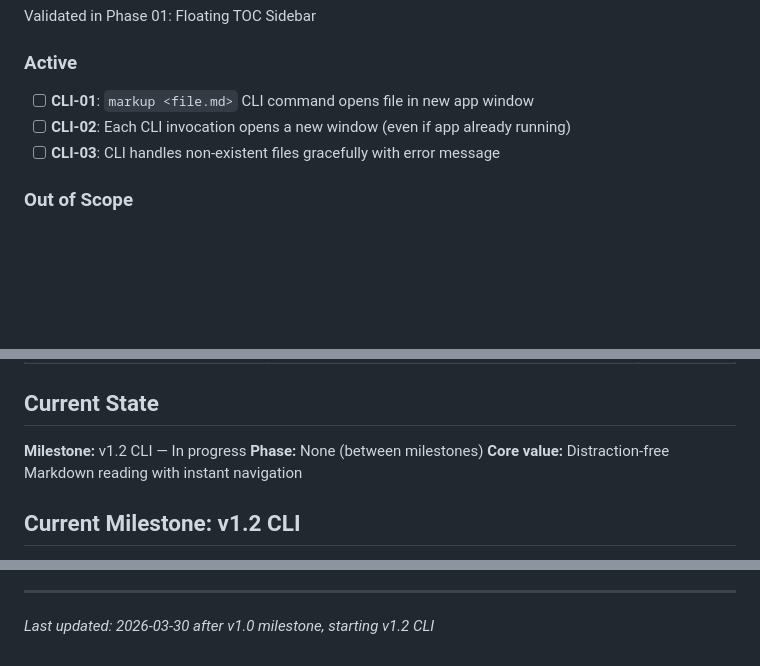
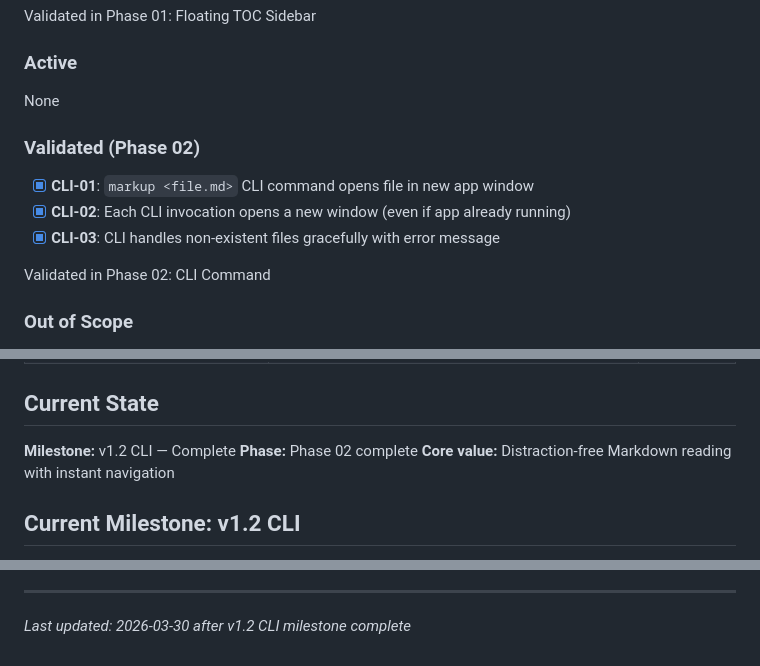
Before and after one commit to st01cs/markup, a Markdown page: .planning/PROJECT.md, 3 parts joined by grey strips. Rendered like a GitHub page; blank space fills up the shorter version.

Commit message:
docs(phase-02): evolve PROJECT.md — CLI requirements validated, milestone complete

```diff
--- a/.planning/PROJECT.md
+++ b/.planning/PROJECT.md
@@ -28,9 +28,15 @@ Validated in Phase 01: Floating TOC Sidebar
 
 ### Active
 
-- [ ] **CLI-01**: `markup <file.md>` CLI command opens file in new app window
-- [ ] **CLI-02**: Each CLI invocation opens a new window (even if app already running)
-- [ ] **CLI-03**: CLI handles non-existent files gracefully with error message
+None
+
+### Validated (Phase 02)
+
+- [x] **CLI-01**: `markup <file.md>` CLI command opens file in new app window
+- [x] **CLI-02**: Each CLI invocation opens a new window (even if app already running)
+- [x] **CLI-03**: CLI handles non-existent files gracefully with error message
+
+Validated in Phase 02: CLI Command
 
 ### Out of Scope
 
@@ -75,8 +81,8 @@ Validated in Phase 01: Floating TOC Sidebar
 
 ## Current State
 
-**Milestone:** v1.2 CLI — In progress
-**Phase:** None (between milestones)
+**Milestone:** v1.2 CLI — Complete
+**Phase:** Phase 02 complete
 **Core value:** Distraction-free Markdown reading with instant navigation
 
 ## Current Milestone: v1.2 CLI
@@ -106,4 +112,4 @@ This document evolves at phase transitions and milestone boundaries.
 4. Update Context with current state
 
 ---
-*Last updated: 2026-03-30 after v1.0 milestone, starting v1.2 CLI*
+*Last updated: 2026-03-30 after v1.2 CLI milestone complete*
```
